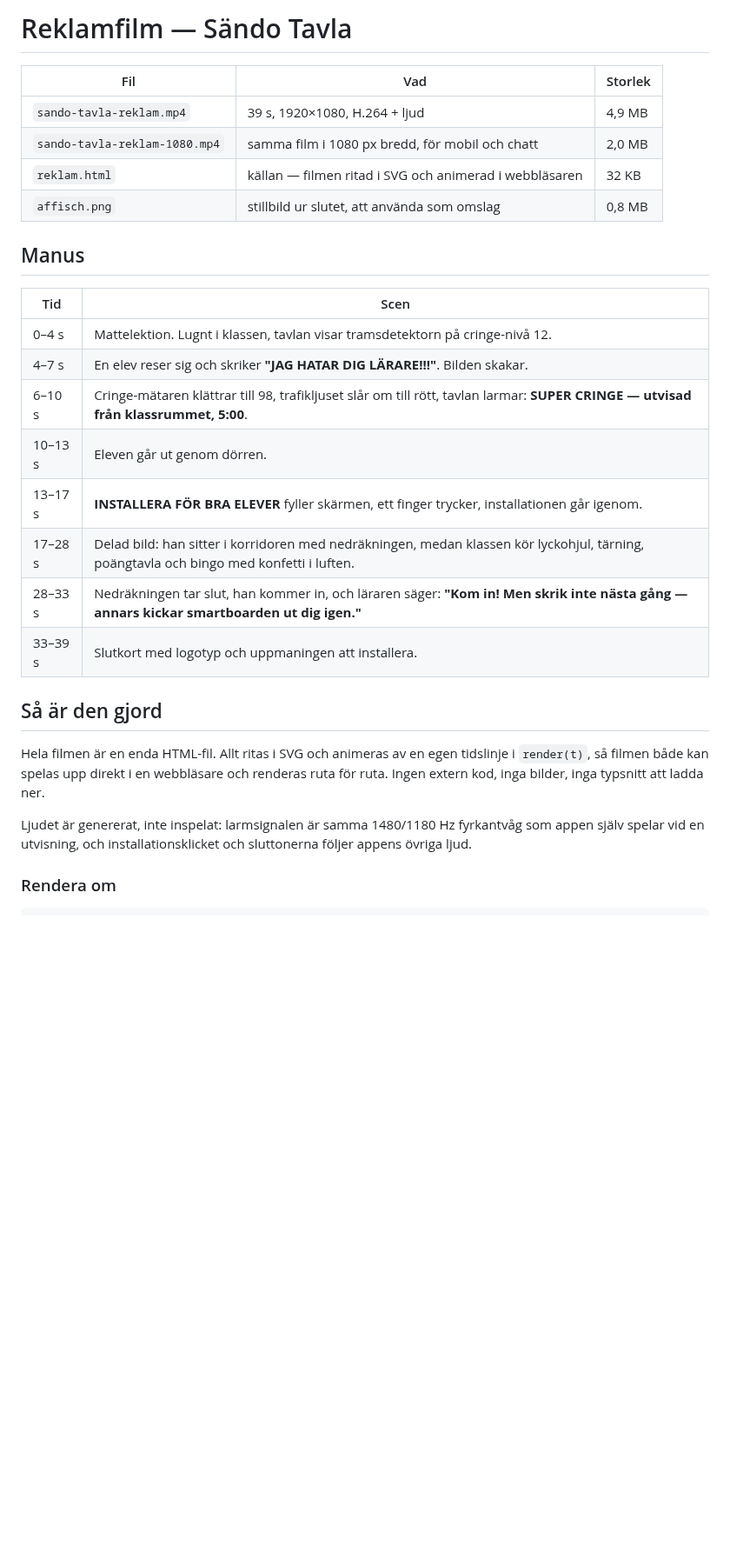
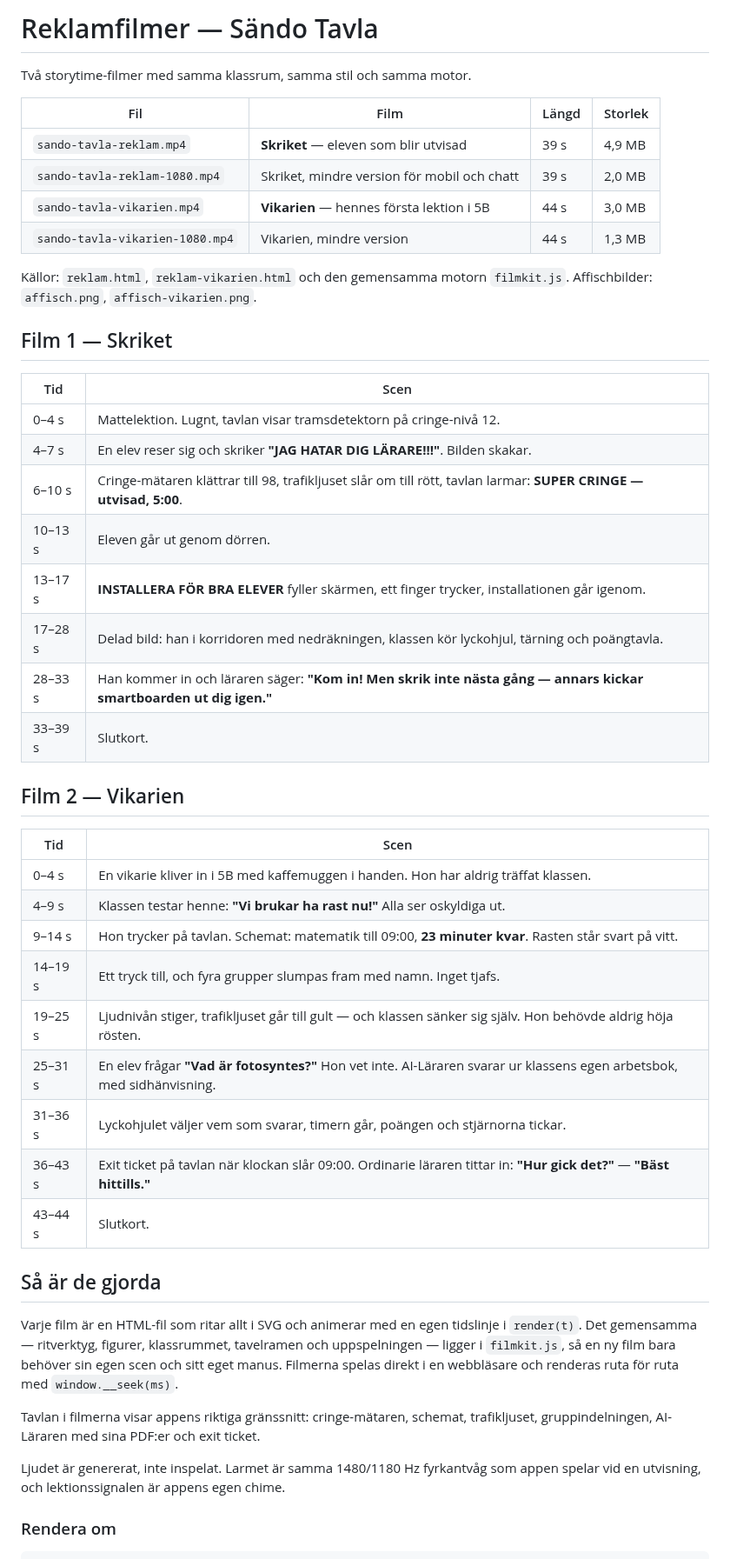
Before and after one commit to raken123/s-ndo, a Markdown page: reklam/README.md, the part around one of its changes. Shown at 87% size. GitHub-like rendering; blank space fills up the shorter version.

```diff
--- a/reklam/README.md
+++ b/reklam/README.md
@@ -1,35 +1,57 @@
-# Reklamfilm — Sändo Tavla
+# Reklamfilmer — Sändo Tavla
 
-| Fil | Vad | Storlek |
-|---|---|---|
-| `sando-tavla-reklam.mp4` | 39 s, 1920×1080, H.264 + ljud | 4,9 MB |
-| `sando-tavla-reklam-1080.mp4` | samma film i 1080 px bredd, för mobil och chatt | 2,0 MB |
-| `reklam.html` | källan — filmen ritad i SVG och animerad i webbläsaren | 32 KB |
-| `affisch.png` | stillbild ur slutet, att använda som omslag | 0,8 MB |
+Två storytime-filmer med samma klassrum, samma stil och samma motor.
 
-## Manus
+| Fil | Film | Längd | Storlek |
+|---|---|---|---|
+| `sando-tavla-reklam.mp4` | **Skriket** — eleven som blir utvisad | 39 s | 4,9 MB |
+| `sando-tavla-reklam-1080.mp4` | Skriket, mindre version för mobil och chatt | 39 s | 2,0 MB |
+| `sando-tavla-vikarien.mp4` | **Vikarien** — hennes första lektion i 5B | 44 s | 3,0 MB |
+| `sando-tavla-vikarien-1080.mp4` | Vikarien, mindre version | 44 s | 1,3 MB |
+
+Källor: `reklam.html`, `reklam-vikarien.html` och den gemensamma motorn
+`filmkit.js`. Affischbilder: `affisch.png`, `affisch-vikarien.png`.
+
+## Film 1 — Skriket
 
 | Tid | Scen |
 |---|---|
-| 0–4 s | Mattelektion. Lugnt i klassen, tavlan visar tramsdetektorn på cringe-nivå 12. |
+| 0–4 s | Mattelektion. Lugnt, tavlan visar tramsdetektorn på cringe-nivå 12. |
 | 4–7 s | En elev reser sig och skriker **"JAG HATAR DIG LÄRARE!!!"**. Bilden skakar. |
-| 6–10 s | Cringe-mätaren klättrar till 98, trafikljuset slår om till rött, tavlan larmar: **SUPER CRINGE — utvisad från klassrummet, 5:00**. |
+| 6–10 s | Cringe-mätaren klättrar till 98, trafikljuset slår om till rött, tavlan larmar: **SUPER CRINGE — utvisad, 5:00**. |
 | 10–13 s | Eleven går ut genom dörren. |
 | 13–17 s | **INSTALLERA FÖR BRA ELEVER** fyller skärmen, ett finger trycker, installationen går igenom. |
-| 17–28 s | Delad bild: han sitter i korridoren med nedräkningen, medan klassen kör lyckohjul, tärning, poängtavla och bingo med konfetti i luften. |
-| 28–33 s | Nedräkningen tar slut, han kommer in, och läraren säger: **"Kom in! Men skrik inte nästa gång — annars kickar smartboarden ut dig igen."** |
-| 33–39 s | Slutkort med logotyp och uppmaningen att installera. |
+| 17–28 s | Delad bild: han i korridoren med nedräkningen, klassen kör lyckohjul, tärning och poängtavla. |
+| 28–33 s | Han kommer in och läraren säger: **"Kom in! Men skrik inte nästa gång — annars kickar smartboarden ut dig igen."** |
+| 33–39 s | Slutkort. |
 
-## Så är den gjord
+## Film 2 — Vikarien
 
-Hela filmen är en enda HTML-fil. Allt ritas i SVG och animeras av en egen
-tidslinje i `render(t)`, så filmen både kan spelas upp direkt i en webbläsare
-och renderas ruta för ruta. Ingen extern kod, inga bilder, inga typsnitt att
-ladda ner.
+| Tid | Scen |
+|---|---|
+| 0–4 s | En vikarie kliver in i 5B med kaffemuggen i handen. Hon har aldrig träffat klassen. |
+| 4–9 s | Klassen testar henne: **"Vi brukar ha rast nu!"** Alla ser oskyldiga ut. |
+| 9–14 s | Hon trycker på tavlan. Schemat: matematik till 09:00, **23 minuter kvar**. Rasten står svart på vitt. |
+| 14–19 s | Ett tryck till, och fyra grupper slumpas fram med namn. Inget tjafs. |
+| 19–25 s | Ljudnivån stiger, trafikljuset går till gult — och klassen sänker sig själv. Hon behövde aldrig höja rösten. |
+| 25–31 s | En elev frågar **"Vad är fotosyntes?"** Hon vet inte. AI-Läraren svarar ur klassens egen arbetsbok, med sidhänvisning. |
+| 31–36 s | Lyckohjulet väljer vem som svarar, timern går, poängen och stjärnorna tickar. |
+| 36–43 s | Exit ticket på tavlan när klockan slår 09:00. Ordinarie läraren tittar in: **"Hur gick det?"** — **"Bäst hittills."** |
+| 43–44 s | Slutkort. |
 
-Ljudet är genererat, inte inspelat: larmsignalen är samma 1480/1180 Hz
-fyrkantvåg som appen själv spelar vid en utvisning, och installationsklicket
-och sluttonerna följer appens övriga ljud.
+## Så är de gjorda
+
+Varje film är en HTML-fil som ritar allt i SVG och animerar med en egen
+tidslinje i `render(t)`. Det gemensamma — ritverktyg, figurer, klassrummet,
+tavelramen och uppspelningen — ligger i `filmkit.js`, så en ny film bara
+behöver sin egen scen och sitt eget manus. Filmerna spelas direkt i en
+webbläsare och renderas ruta för ruta med `window.__seek(ms)`.
+
+Tavlan i filmerna visar appens riktiga gränssnitt: cringe-mätaren, schemat,
+trafikljuset, gruppindelningen, AI-Läraren med sina PDF:er och exit ticket.
+
+Ljudet är genererat, inte inspelat. Larmet är samma 1480/1180 Hz fyrkantvåg
+som appen spelar vid en utvisning, och lektionssignalen är appens egen chime.
 
 ### Rendera om
 
```
Also changed, not shown: other parts of reklam/README.md (+5 -8 lines), reklam/affisch-vikarien.png (added), 7 other files.
